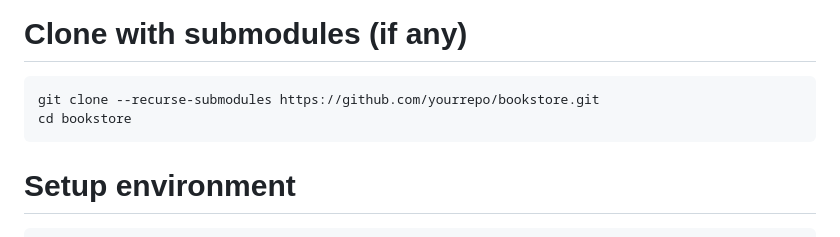
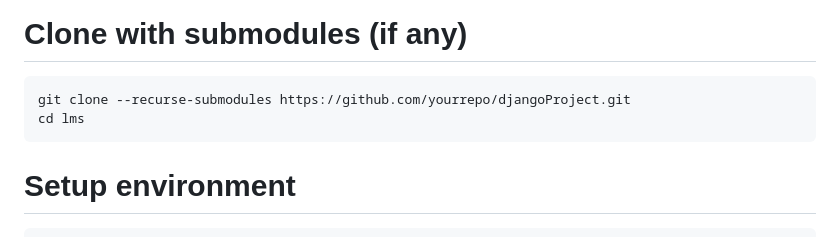
Before and after one commit to MahmoudAlmodalal/djangoProject, a Markdown page: README.md, the part around the change. Drawn GitHub-style.

````diff
--- a/README.md
+++ b/README.md
@@ -26,8 +26,8 @@ A full-featured online bookstore with Django backend and responsive frontend.
 
 # Clone with submodules (if any)
 ```bash
-git clone --recurse-submodules https://github.com/yourrepo/bookstore.git
-cd bookstore
+git clone --recurse-submodules https://github.com/yourrepo/djangoProject.git
+cd lms
 ```
 
 # Setup environment
````
